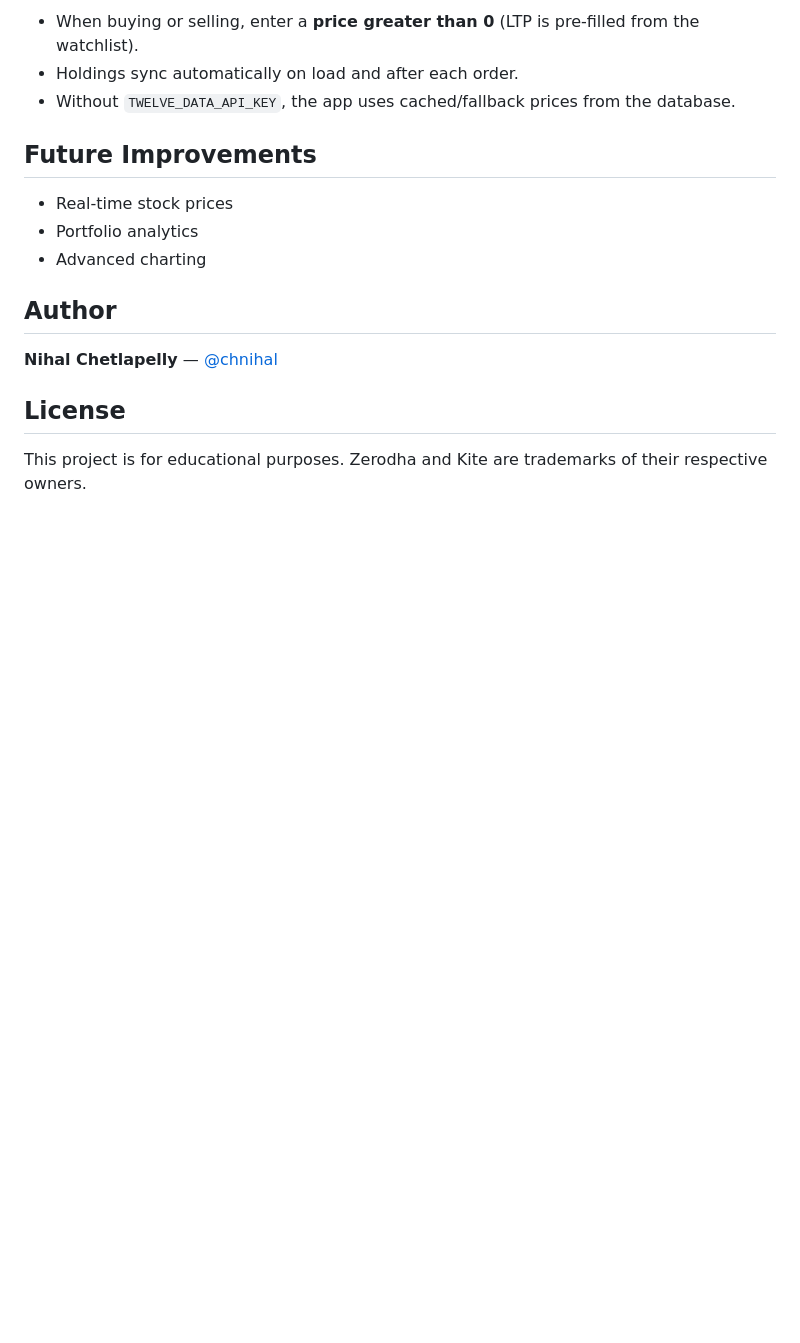
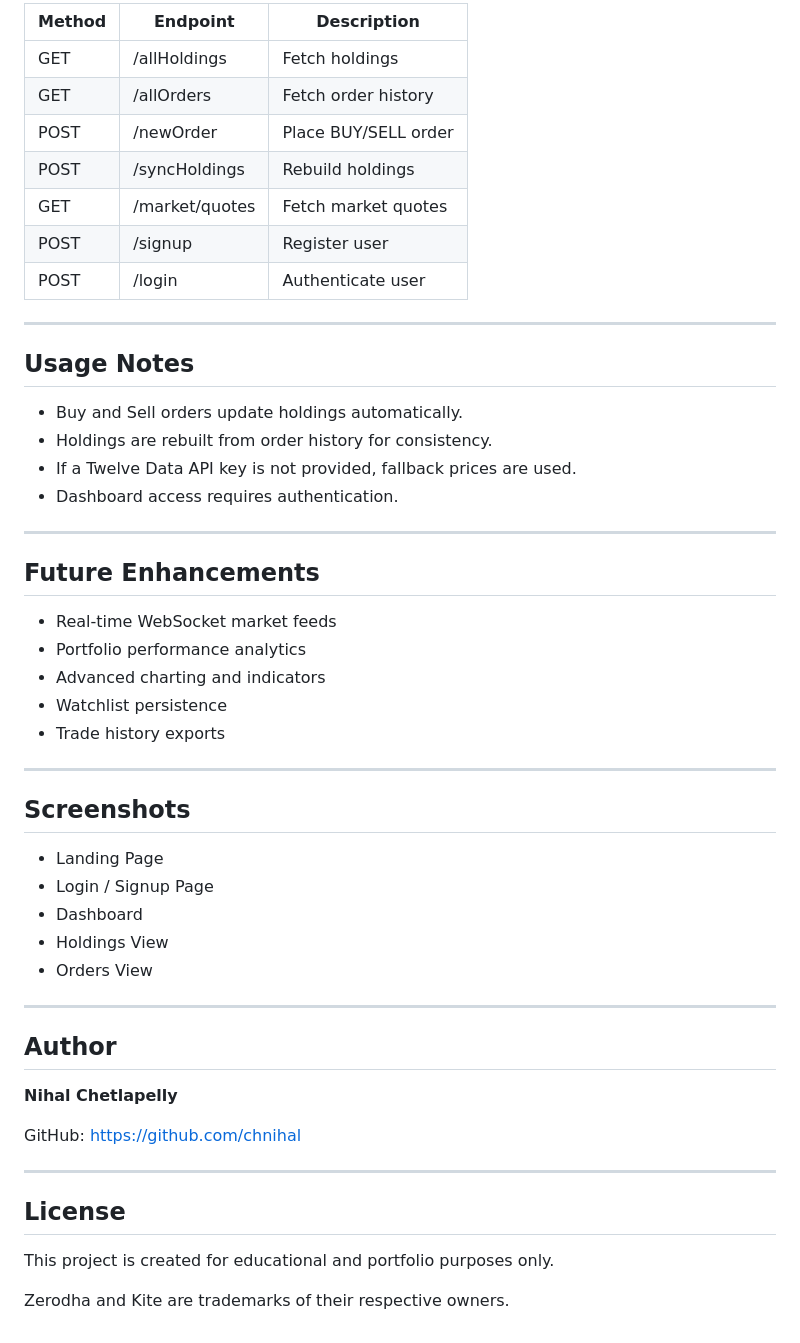
Before and after one commit to chnihal/zerodha-clone, a Markdown page: README.md, the part around one of its changes. GitHub-like rendering; blank space fills up the shorter version.

```diff
--- a/README.md
+++ b/README.md
@@ -114,18 +164,55 @@ Opens at **http://localhost:3000**
 
-- When buying or selling, enter a **price greater than 0** (LTP is pre-filled from the watchlist).
-- Holdings sync automatically on load and after each order.
-- Without `TWELVE_DATA_API_KEY`, the app uses cached/fallback prices from the database.
+| Method | Endpoint       | Description          |
+| ------ | -------------- | -------------------- |
+| GET    | /allHoldings   | Fetch holdings       |
+| GET    | /allOrders     | Fetch order history  |
+| POST   | /newOrder      | Place BUY/SELL order |
+| POST   | /syncHoldings  | Rebuild holdings     |
+| GET    | /market/quotes | Fetch market quotes  |
+| POST   | /signup        | Register user        |
+| POST   | /login         | Authenticate user    |
 
-## Future Improvements
+---
 
-- Real-time stock prices
-- Portfolio analytics
-- Advanced charting
+## Usage Notes
+
+* Buy and Sell orders update holdings automatically.
+* Holdings are rebuilt from order history for consistency.
+* If a Twelve Data API key is not provided, fallback prices are used.
+* Dashboard access requires authentication.
+
+---
+
+## Future Enhancements
+
+* Real-time WebSocket market feeds
+* Portfolio performance analytics
+* Advanced charting and indicators
+* Watchlist persistence
+* Trade history exports
+
+---
+
+## Screenshots
+
+* Landing Page
+* Login / Signup Page
+* Dashboard
+* Holdings View
+* Orders View
+
+---
 
 ## Author
 
-**Nihal Chetlapelly** — [@chnihal](https://github.com/chnihal)
+**Nihal Chetlapelly**
+
+GitHub: https://github.com/chnihal
+
+---
 
 ## License
 
-This project is for educational purposes. Zerodha and Kite are trademarks of their respective owners.
+This project is created for educational and portfolio purposes only.
+
+Zerodha and Kite are trademarks of their respective owners.
```
Also changed, not shown: other parts of README.md (+107 -57 lines).
